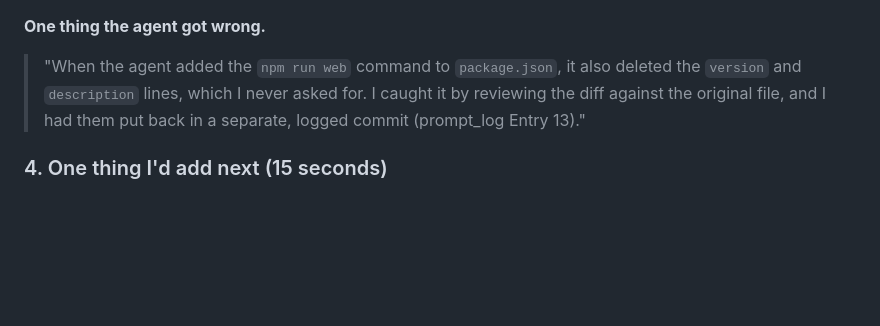
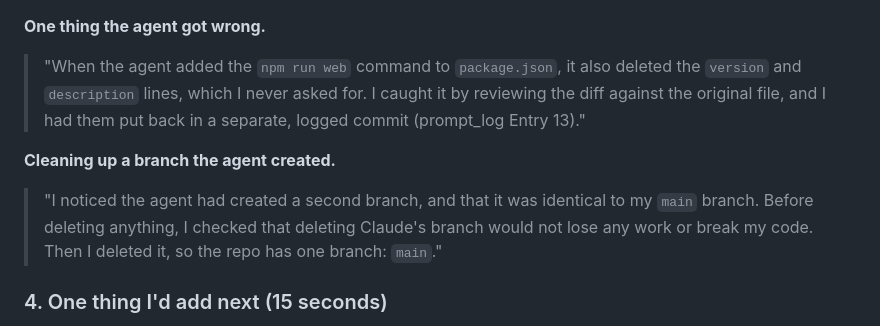
Before and after one commit to miasmith81/next_chapter_week_4_build_day_an_app_that_uses_an_api, a Markdown page: presentation.md, the part around the change. Rendered like a GitHub page; blank space fills up the shorter version.

Commit message:
Add clarification on branch cleanup and agent changes in presentation

```diff
--- a/presentation.md
+++ b/presentation.md
@@ -42,6 +42,10 @@ Then open the live web app and search `t:dragon r:mythic`. Open a card to show i
 **One thing the agent got wrong.**
 
 > "When the agent added the `npm run web` command to `package.json`, it also deleted the `version` and `description` lines, which I never asked for. I caught it by reviewing the diff against the original file, and I had them put back in a separate, logged commit (prompt_log Entry 13)."
+
+**Cleaning up a branch the agent created.**
+
+> "I noticed the agent had created a second branch, and that it was identical to my `main` branch. Before deleting anything, I checked that deleting Claude's branch would not lose any work or break my code. Then I deleted it, so the repo has one branch: `main`."
 
 ### 4. One thing I'd add next (15 seconds)
 
```
